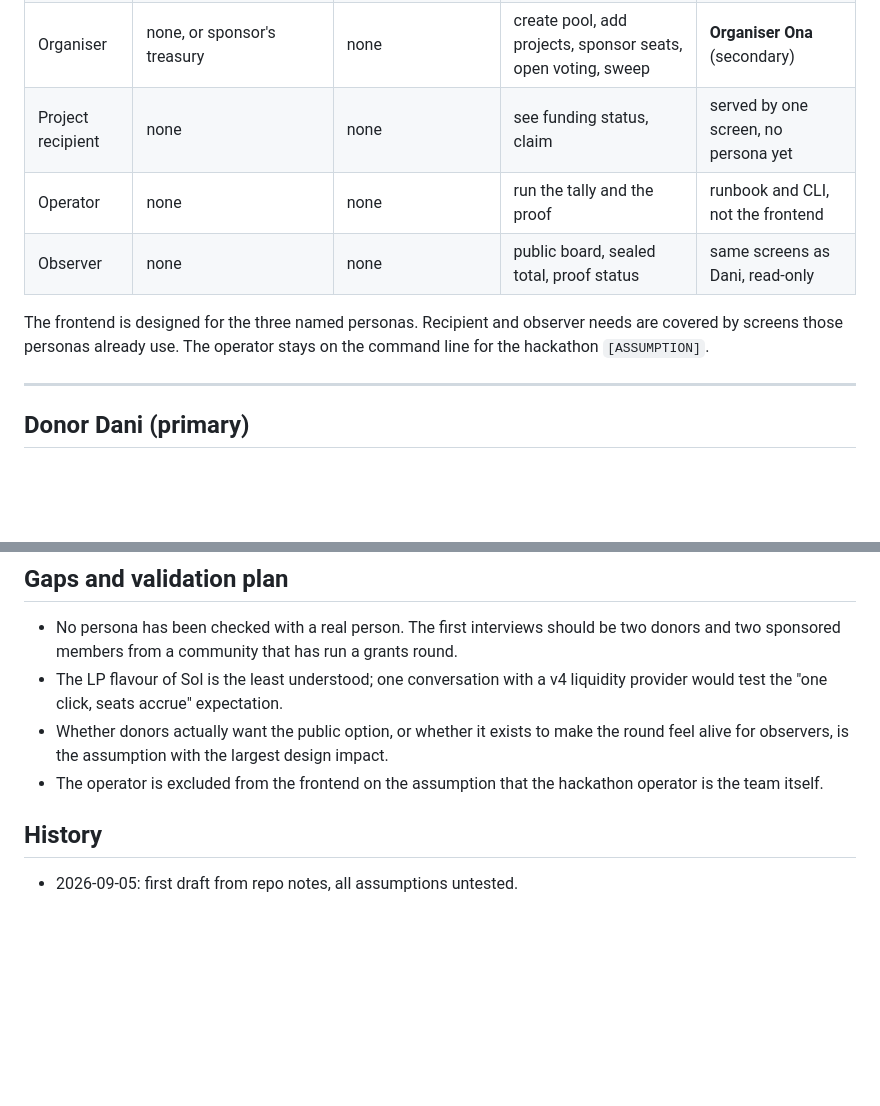
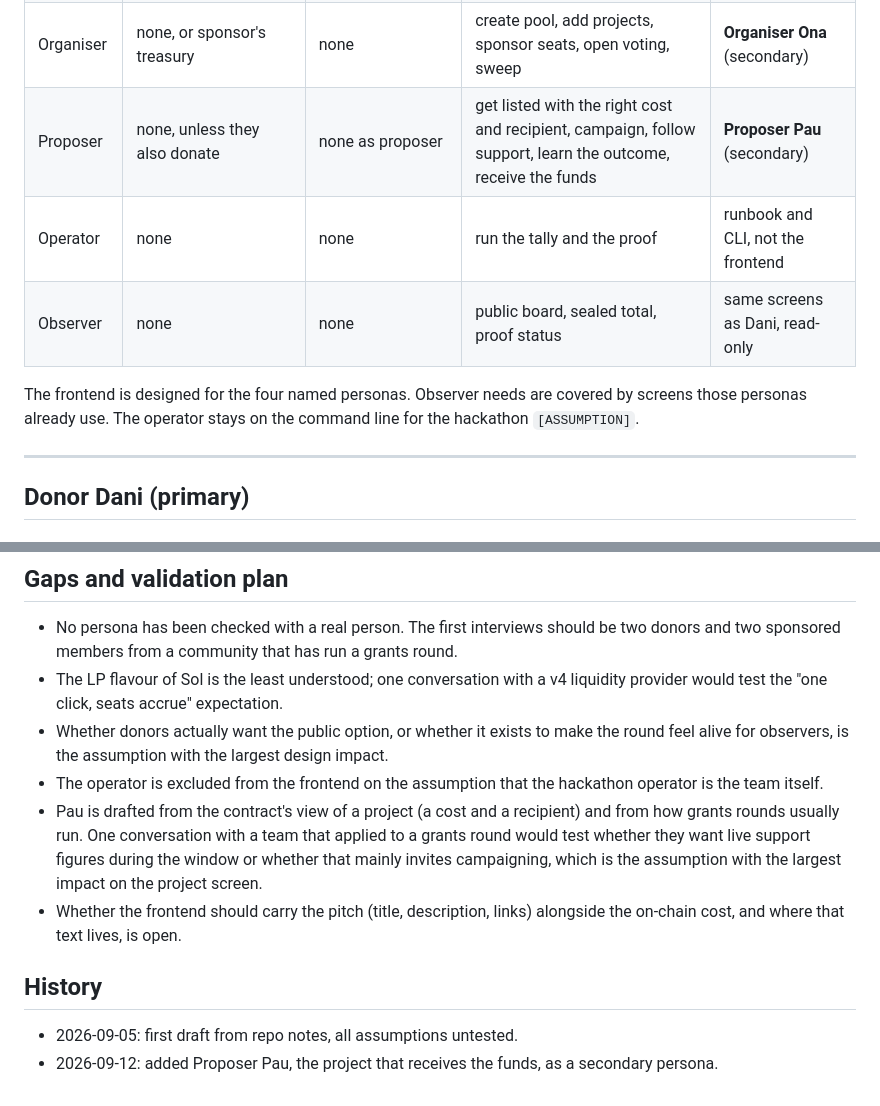
Before and after one commit to sembrestels/ranked-shares, a Markdown page: docs/design/personas.md, 2 parts joined by grey strips. Rendered like a GitHub page; blank space fills up the shorter version.

```diff
--- a/docs/design/personas.md
+++ b/docs/design/personas.md
@@ -18,13 +18,13 @@ ballot and Uniswap LP seat specs, and the ETHOnline hackathon notes.
 | Donor | own deposit | public and final, or private and replaceable | contribute, rank, choose mode, watch the round | **Donor Dani** (primary) |
 | Seat holder | sponsored seats (address list, NFT, or Uniswap v4 LP position) | private only, replaceable | claim seats, rank privately, confirm the ballot landed | **Seat-holder Sol** (secondary) |
 | Organiser | none, or sponsor's treasury | none | create pool, add projects, sponsor seats, open voting, sweep | **Organiser Ona** (secondary) |
-| Project recipient | none | none | see funding status, claim | served by one screen, no persona yet |
+| Proposer | none, unless they also donate | none as proposer | get listed with the right cost and recipient, campaign, follow support, learn the outcome, receive the funds | **Proposer Pau** (secondary) |
 | Operator | none | none | run the tally and the proof | runbook and CLI, not the frontend |
 | Observer | none | none | public board, sealed total, proof status | same screens as Dani, read-only |
 
-The frontend is designed for the three named personas. Recipient and observer needs are
-covered by screens those personas already use. The operator stays on the command line
-for the hackathon `[ASSUMPTION]`.
+The frontend is designed for the four named personas. Observer needs are covered by
+screens those personas already use. The operator stays on the command line for the
+hackathon `[ASSUMPTION]`.
 
 ---
 
@@ -189,7 +251,16 @@ for the hackathon `[ASSUMPTION]`.
   round feel alive for observers, is the assumption with the largest design impact.
 - The operator is excluded from the frontend on the assumption that the hackathon
   operator is the team itself.
+- Pau is drafted from the contract's view of a project (a cost and a recipient) and
+  from how grants rounds usually run. One conversation with a team that applied to a
+  grants round would test whether they want live support figures during the window or
+  whether that mainly invites campaigning, which is the assumption with the largest
+  impact on the project screen.
+- Whether the frontend should carry the pitch (title, description, links) alongside the
+  on-chain cost, and where that text lives, is open.
 
 ## History
 
 - 2026-09-05: first draft from repo notes, all assumptions untested.
+- 2026-09-12: added Proposer Pau, the project that receives the funds, as a secondary
+  persona.
```
Also changed, not shown: other parts of docs/design/personas.md (+62 -0 lines), docs/design/PROCESS.md (+3 -0 lines).
